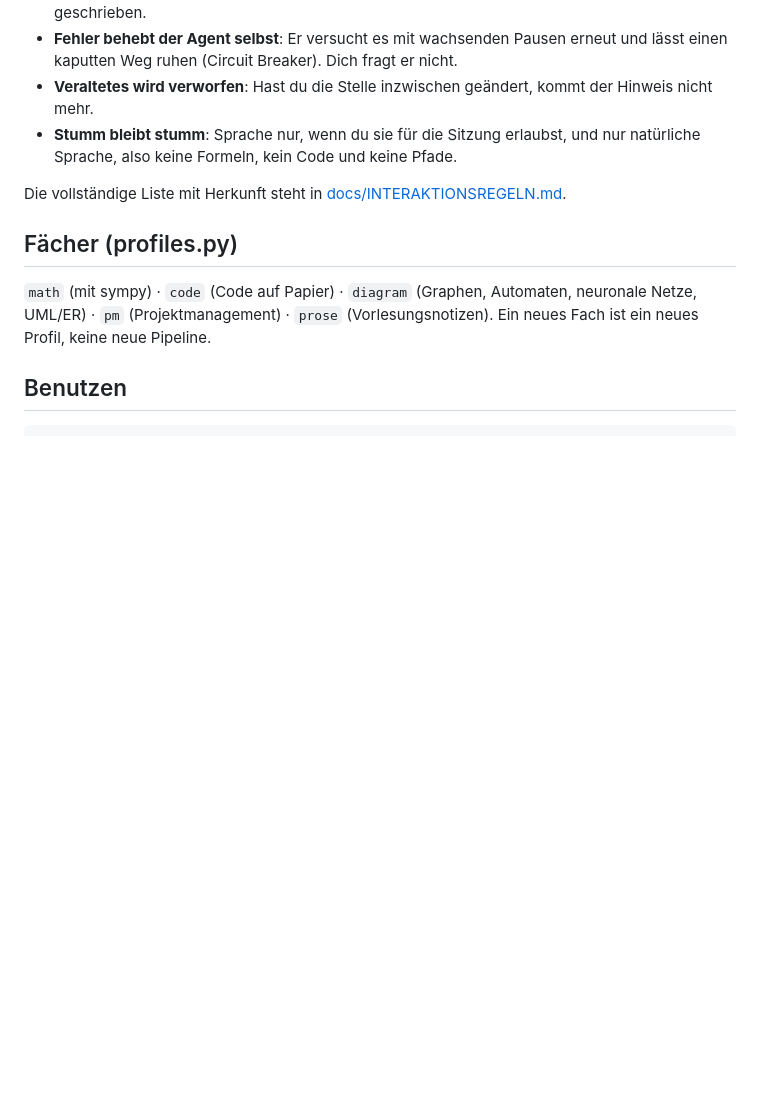
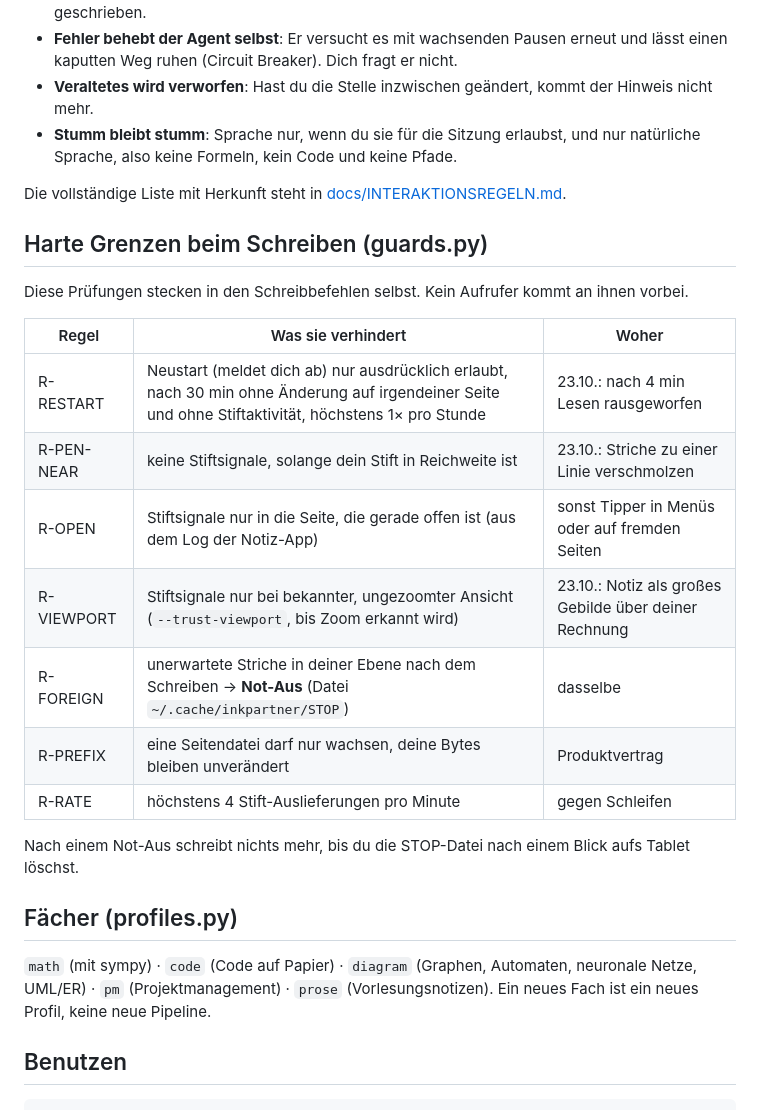
Before and after one commit to smlfg/inkpartner, a Markdown page: README.md, the part around the change. GitHub-like rendering; blank space fills up the shorter version.

Commit message:
docs: the hard write rules in the README
Co-Authored-By: Claude Opus 5.5 <noreply@anthropic.com>
Claude-Session: https://claude.ai/code/session_01LCwWX2wHFnX7ZRHaYxHKCs

```diff
--- a/README.md
+++ b/README.md
@@ -55,6 +55,22 @@ Hinweis = blau, unlesbar = grau. Damit gilt die Farbsemantik aus Notion immer.
 
 Die vollständige Liste mit Herkunft steht in [docs/INTERAKTIONSREGELN.md](docs/INTERAKTIONSREGELN.md).
 
+## Harte Grenzen beim Schreiben (guards.py)
+
+Diese Prüfungen stecken in den Schreibbefehlen selbst. Kein Aufrufer kommt an ihnen vorbei.
+
+| Regel | Was sie verhindert | Woher |
+|---|---|---|
+| R-RESTART | Neustart (meldet dich ab) nur ausdrücklich erlaubt, nach 30 min ohne Änderung auf irgendeiner Seite und ohne Stiftaktivität, höchstens 1× pro Stunde | 23.10.: nach 4 min Lesen rausgeworfen |
+| R-PEN-NEAR | keine Stiftsignale, solange dein Stift in Reichweite ist | 23.10.: Striche zu einer Linie verschmolzen |
+| R-OPEN | Stiftsignale nur in die Seite, die gerade offen ist (aus dem Log der Notiz-App) | sonst Tipper in Menüs oder auf fremden Seiten |
+| R-VIEWPORT | Stiftsignale nur bei bekannter, ungezoomter Ansicht (`--trust-viewport`, bis Zoom erkannt wird) | 23.10.: Notiz als großes Gebilde über deiner Rechnung |
+| R-FOREIGN | unerwartete Striche in deiner Ebene nach dem Schreiben → **Not-Aus** (Datei `~/.cache/inkpartner/STOP`) | dasselbe |
+| R-PREFIX | eine Seitendatei darf nur wachsen, deine Bytes bleiben unverändert | Produktvertrag |
+| R-RATE | höchstens 4 Stift-Auslieferungen pro Minute | gegen Schleifen |
+
+Nach einem Not-Aus schreibt nichts mehr, bis du die STOP-Datei nach einem Blick aufs Tablet löschst.
+
 ## Fächer (profiles.py)
 
 `math` (mit sympy) · `code` (Code auf Papier) · `diagram` (Graphen, Automaten, neuronale Netze,
```
